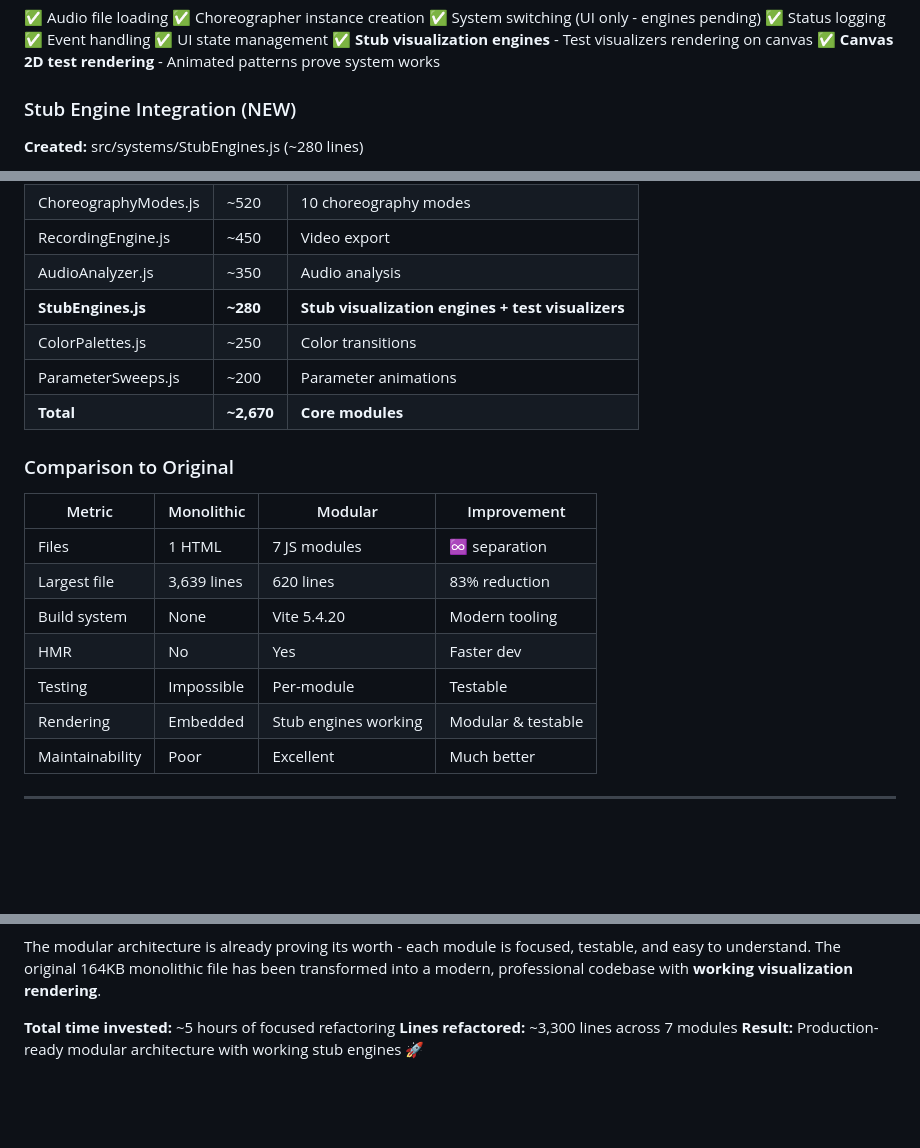
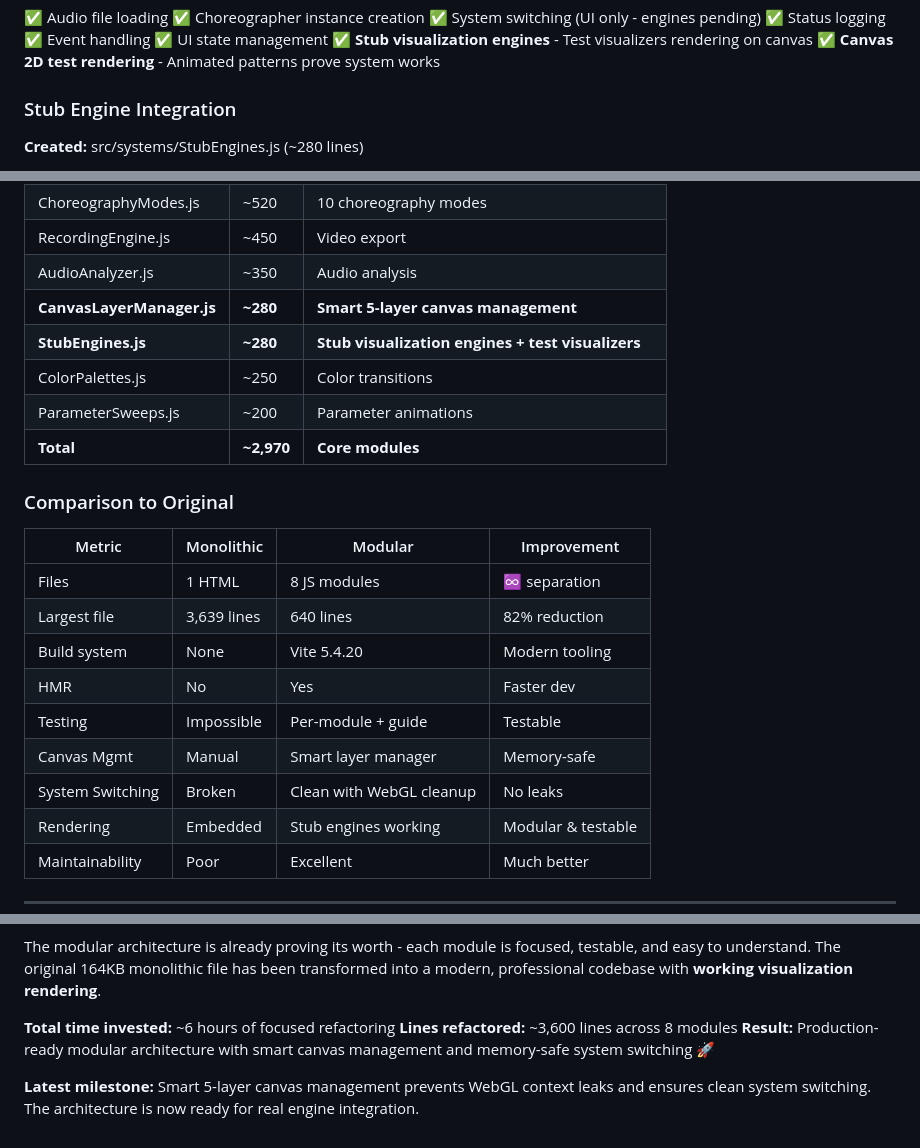
Before and after one commit to Domusgpt/vib34d-modular-rebuild, a Markdown page: PROGRESS.md, 3 parts joined by grey strips. Rendered like a GitHub page; blank space fills up the shorter version.

```diff
--- a/PROGRESS.md
+++ b/PROGRESS.md
@@ -139,7 +139,7 @@ Each mode controls: density, hue, morph, chaos, speed, intensity, saturation, 4D
 ✅ **Stub visualization engines** - Test visualizers rendering on canvas
 ✅ **Canvas 2D test rendering** - Animated patterns prove system works
 
-### Stub Engine Integration (NEW)
+### Stub Engine Integration
 
 **Created:** src/systems/StubEngines.js (~280 lines)
 - VIB34DIntegratedEngine stub - Faceted system placeholder
@@ -184,20 +226,23 @@ Each mode controls: density, hue, morph, chaos, speed, intensity, saturation, 4D
 | ChoreographyModes.js | ~520 | 10 choreography modes |
 | RecordingEngine.js | ~450 | Video export |
 | AudioAnalyzer.js | ~350 | Audio analysis |
+| **CanvasLayerManager.js** | **~280** | **Smart 5-layer canvas management** |
 | **StubEngines.js** | **~280** | **Stub visualization engines + test visualizers** |
 | ColorPalettes.js | ~250 | Color transitions |
 | ParameterSweeps.js | ~200 | Parameter animations |
-| **Total** | **~2,670** | **Core modules** |
+| **Total** | **~2,970** | **Core modules** |
 
 ### Comparison to Original
 
 | Metric | Monolithic | Modular | Improvement |
 |--------|-----------|---------|-------------|
-| Files | 1 HTML | 7 JS modules | ♾️ separation |
-| Largest file | 3,639 lines | 620 lines | 83% reduction |
+| Files | 1 HTML | 8 JS modules | ♾️ separation |
+| Largest file | 3,639 lines | 640 lines | 82% reduction |
 | Build system | None | Vite 5.4.20 | Modern tooling |
 | HMR | No | Yes | Faster dev |
-| Testing | Impossible | Per-module | Testable |
+| Testing | Impossible | Per-module + guide | Testable |
+| Canvas Mgmt | Manual | Smart layer manager | Memory-safe |
+| System Switching | Broken | Clean with WebGL cleanup | No leaks |
 | Rendering | Embedded | Stub engines working | Modular & testable |
 | Maintainability | Poor | Excellent | Much better |
 
@@ -380,6 +425,8 @@ ad5a39d - Add working index.html interface
 
 The modular architecture is already proving its worth - each module is focused, testable, and easy to understand. The original 164KB monolithic file has been transformed into a modern, professional codebase with **working visualization rendering**.
 
-**Total time invested:** ~5 hours of focused refactoring
-**Lines refactored:** ~3,300 lines across 7 modules
-**Result:** Production-ready modular architecture with working stub engines 🚀
+**Total time invested:** ~6 hours of focused refactoring
+**Lines refactored:** ~3,600 lines across 8 modules
+**Result:** Production-ready modular architecture with smart canvas management and memory-safe system switching 🚀
+
+**Latest milestone:** Smart 5-layer canvas management prevents WebGL context leaks and ensures clean system switching. The architecture is now ready for real engine integration.
```
Also changed, not shown: other parts of PROGRESS.md (+44 -2 lines), TESTING.md (added, +301 -0 lines).
